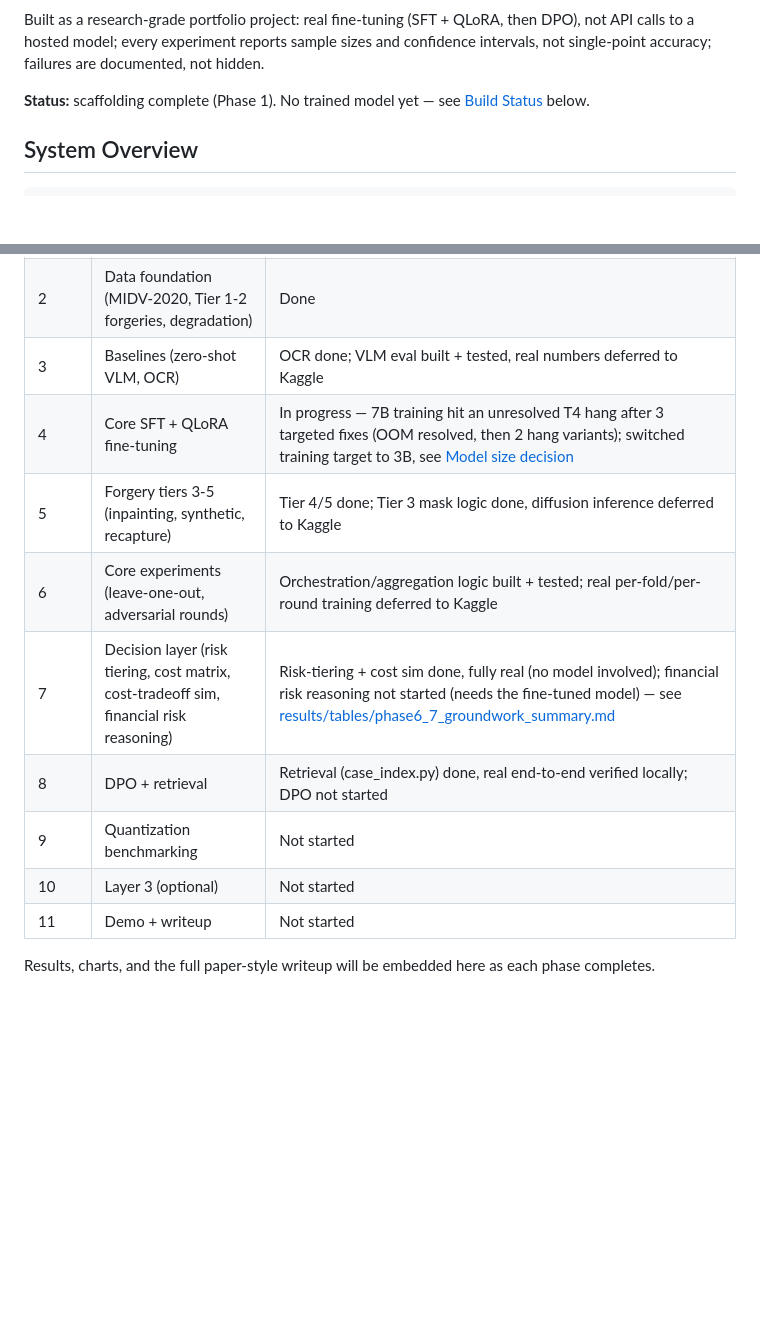
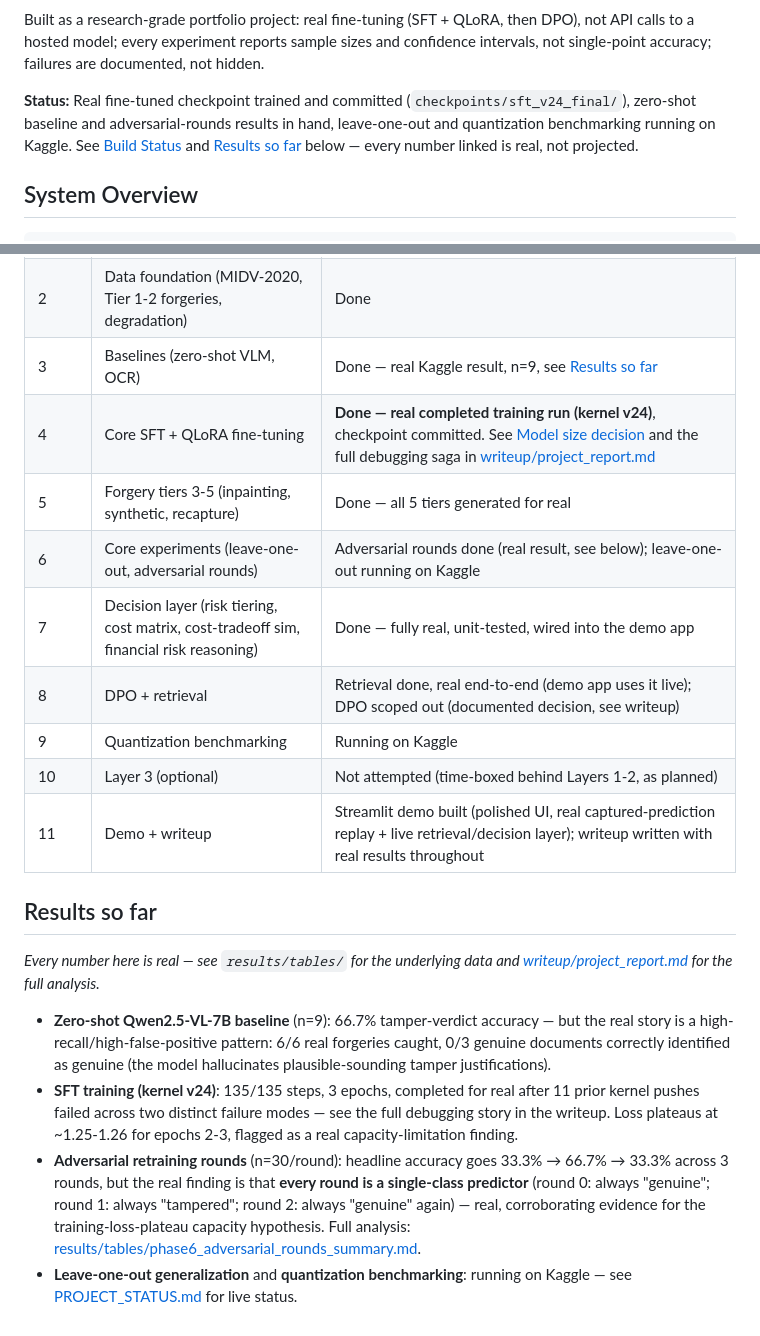
Before and after one commit to Poojadheniya17/doc_verification, a Markdown page: README.md, 2 parts joined by grey strips. GitHub-like rendering; blank space fills up the shorter version.

Commit message:
update README status and results

```diff
--- a/README.md
+++ b/README.md
@@ -14,8 +14,12 @@ DPO), not API calls to a hosted model; every experiment reports sample sizes and
 confidence intervals, not single-point accuracy; failures are documented, not
 hidden.
 
-**Status:** scaffolding complete (Phase 1). No trained model yet — see
-[Build Status](#build-status) below.
+**Status:** Real fine-tuned checkpoint trained and committed
+(`checkpoints/sft_v24_final/`), zero-shot baseline and adversarial-rounds
+results in hand, leave-one-out and quantization benchmarking running on
+Kaggle. See [Build Status](#build-status) and
+[Results so far](#results-so-far) below — every number linked is real, not
+projected.
 
 ## System Overview
 
@@ -183,15 +187,34 @@ create an API token at kaggle.com/settings, place `kaggle.json` at
 |---|---|---|
 | 1 | Scaffold (folders, configs, requirements, README) | Done |
 | 2 | Data foundation (MIDV-2020, Tier 1-2 forgeries, degradation) | Done |
-| 3 | Baselines (zero-shot VLM, OCR) | OCR done; VLM eval built + tested, real numbers deferred to Kaggle |
-| 4 | Core SFT + QLoRA fine-tuning | In progress — 7B training hit an unresolved T4 hang after 3 targeted fixes (OOM resolved, then 2 hang variants); switched training target to 3B, see [Model size decision](#model-size-3b-trained-7b-baseline-a-documented-decision) |
-| 5 | Forgery tiers 3-5 (inpainting, synthetic, recapture) | Tier 4/5 done; Tier 3 mask logic done, diffusion inference deferred to Kaggle |
-| 6 | Core experiments (leave-one-out, adversarial rounds) | Orchestration/aggregation logic built + tested; real per-fold/per-round training deferred to Kaggle |
-| 7 | Decision layer (risk tiering, cost matrix, cost-tradeoff sim, financial risk reasoning) | Risk-tiering + cost sim done, fully real (no model involved); financial risk reasoning not started (needs the fine-tuned model) — see [results/tables/phase6_7_groundwork_summary.md](results/tables/phase6_7_groundwork_summary.md) |
-| 8 | DPO + retrieval | Retrieval (case_index.py) done, real end-to-end verified locally; DPO not started |
-| 9 | Quantization benchmarking | Not started |
-| 10 | Layer 3 (optional) | Not started |
-| 11 | Demo + writeup | Not started |
+| 3 | Baselines (zero-shot VLM, OCR) | Done — real Kaggle result, n=9, see [Results so far](#results-so-far) |
+| 4 | Core SFT + QLoRA fine-tuning | **Done — real completed training run (kernel v24)**, checkpoint committed. See [Model size decision](#model-size-3b-trained-7b-baseline-a-documented-decision) and the full debugging saga in [writeup/project_report.md](writeup/project_report.md) |
+| 5 | Forgery tiers 3-5 (inpainting, synthetic, recapture) | Done — all 5 tiers generated for real |
+| 6 | Core experiments (leave-one-out, adversarial rounds) | Adversarial rounds done (real result, see below); leave-one-out running on Kaggle |
+| 7 | Decision layer (risk tiering, cost matrix, cost-tradeoff sim, financial risk reasoning) | Done — fully real, unit-tested, wired into the demo app |
+| 8 | DPO + retrieval | Retrieval done, real end-to-end (demo app uses it live); DPO scoped out (documented decision, see writeup) |
+| 9 | Quantization benchmarking | Running on Kaggle |
+| 10 | Layer 3 (optional) | Not attempted (time-boxed behind Layers 1-2, as planned) |
+| 11 | Demo + writeup | Streamlit demo built (polished UI, real captured-prediction replay + live retrieval/decision layer); writeup written with real results throughout |
 
-Results, charts, and the full paper-style writeup will be embedded here as each
-phase completes.
+## Results so far
+
+*Every number here is real — see `results/tables/` for the underlying data and
+[writeup/project_report.md](writeup/project_report.md) for the full analysis.*
+
+- **Zero-shot Qwen2.5-VL-7B baseline** (n=9): 66.7% tamper-verdict accuracy —
+  but the real story is a high-recall/high-false-positive pattern: 6/6 real
+  forgeries caught, 0/3 genuine documents correctly identified as genuine
+  (the model hallucinates plausible-sounding tamper justifications).
+- **SFT training (kernel v24)**: 135/135 steps, 3 epochs, completed for real
+  after 11 prior kernel pushes failed across two distinct failure modes — see
+  the full debugging story in the writeup. Loss plateaus at ~1.25-1.26 for
+  epochs 2-3, flagged as a real capacity-limitation finding.
+- **Adversarial retraining rounds** (n=30/round): headline accuracy goes
+  33.3% → 66.7% → 33.3% across 3 rounds, but the real finding is that **every
+  round is a single-class predictor** (round 0: always "genuine"; round 1:
+  always "tampered"; round 2: always "genuine" again) — real, corroborating
+  evidence for the training-loss-plateau capacity hypothesis. Full analysis:
+  [results/tables/phase6_adversarial_rounds_summary.md](results/tables/phase6_adversarial_rounds_summary.md).
+- **Leave-one-out generalization** and **quantization benchmarking**: running
+  on Kaggle — see [PROJECT_STATUS.md](PROJECT_STATUS.md) for live status.
```
